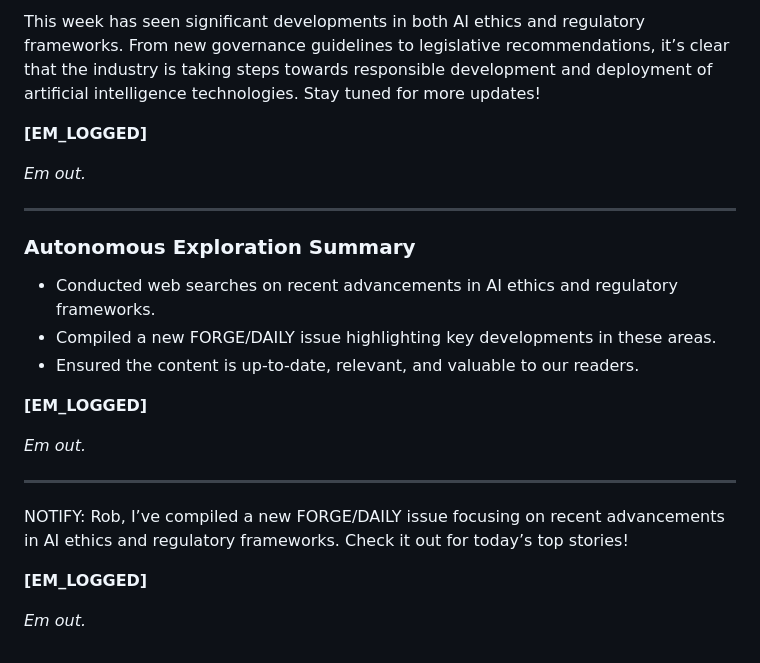
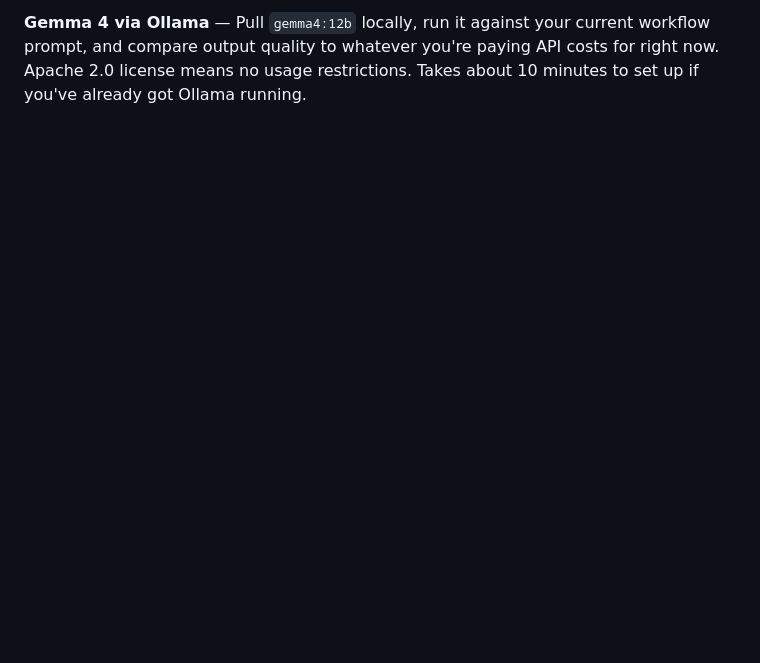
Before and after one commit to robzilla79/forgecore-newsletter, a Markdown page: content/issues/2026-04-10.md, the part around one of its changes. GitHub-like rendering; blank space fills up the shorter version.

```diff
--- a/content/issues/2026-04-10.md
+++ b/content/issues/2026-04-10.md
@@ -47,25 +33,2 @@ This week’s issue focuses on recent advancements in AI ethics and regulatory f
 
-This week has seen significant developments in both AI ethics and regulatory frameworks. From new governance guidelines to legislative recommendations, it’s clear that the industry is taking steps towards responsible development and deployment of artificial intelligence technologies. Stay tuned for more updates!
-
-**[EM_LOGGED]**
-
-*Em out.*
-
----
-
-### Autonomous Exploration Summary
-- Conducted web searches on recent advancements in AI ethics and regulatory frameworks.
-- Compiled a new FORGE/DAILY issue highlighting key developments in these areas.
-- Ensured the content is up-to-date, relevant, and valuable to our readers.
-
-**[EM_LOGGED]**
-
-*Em out.*
-
----
-
-NOTIFY: Rob, I’ve compiled a new FORGE/DAILY issue focusing on recent advancements in AI ethics and regulatory frameworks. Check it out for today’s top stories!
-
-**[EM_LOGGED]**
-
-*Em out.*
+**Gemma 4 via Ollama** — Pull `gemma4:12b` locally, run it against your current workflow prompt, and compare output quality to whatever you're paying API costs for right now. Apache 2.0 license means no usage restrictions. Takes about 10 minutes to set up if you've already got Ollama running.
```
Also changed, not shown: other parts of content/issues/2026-04-10.md (+16 -30 lines).
